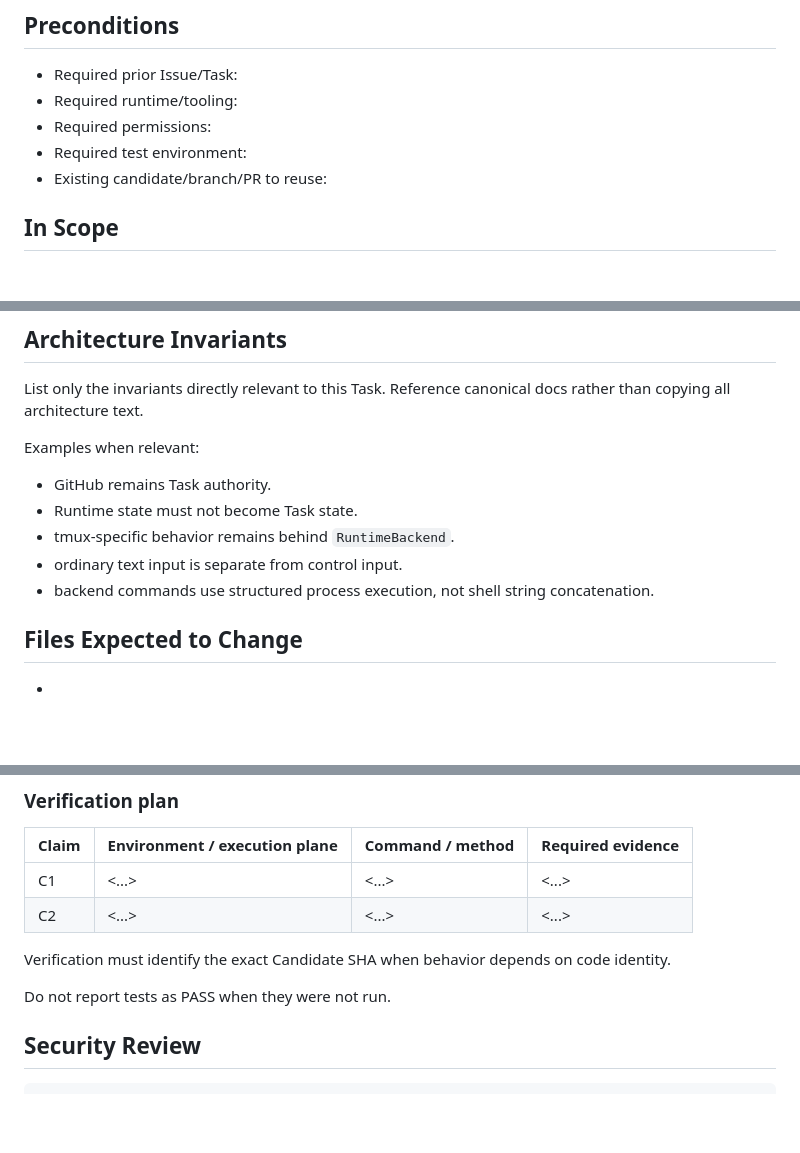
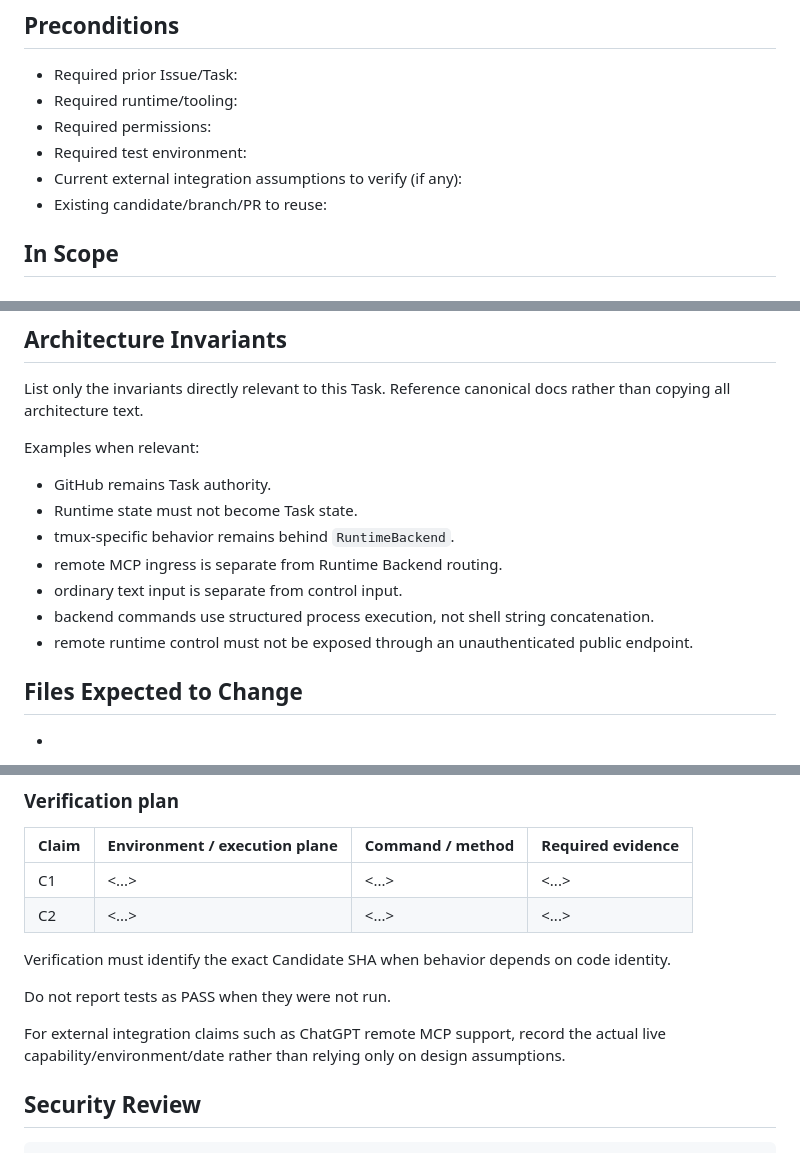
Before and after one commit to liqiangcc/agent-runtime-mcp, a Markdown page: docs/tasks/task.template.md, 3 parts joined by grey strips. Drawn GitHub-style; blank space fills up the shorter version.

Commit message:
docs: align task template with deployment security contract

````diff
--- a/docs/tasks/task.template.md
+++ b/docs/tasks/task.template.md
@@ -30,6 +30,7 @@ Explain the product goal, architecture gap, risk or MVP milestone that makes thi
 - Required runtime/tooling:
 - Required permissions:
 - Required test environment:
+- Current external integration assumptions to verify (if any):
 - Existing candidate/branch/PR to reuse:
 
 ## In Scope
@@ -49,8 +50,10 @@ Examples when relevant:
 - GitHub remains Task authority.
 - Runtime state must not become Task state.
 - tmux-specific behavior remains behind `RuntimeBackend`.
+- remote MCP ingress is separate from Runtime Backend routing.
 - ordinary text input is separate from control input.
 - backend commands use structured process execution, not shell string concatenation.
+- remote runtime control must not be exposed through an unauthenticated public endpoint.
 
 ## Files Expected to Change
 
@@ -80,6 +83,8 @@ Verification must identify the exact Candidate SHA when behavior depends on code
 
 Do not report tests as PASS when they were not run.
 
+For external integration claims such as ChatGPT remote MCP support, record the actual live capability/environment/date rather than relying only on design assumptions.
+
 ## Security Review
 
 ```text
````
Also changed, not shown: other parts of docs/tasks/task.template.md (+6 -2 lines).
